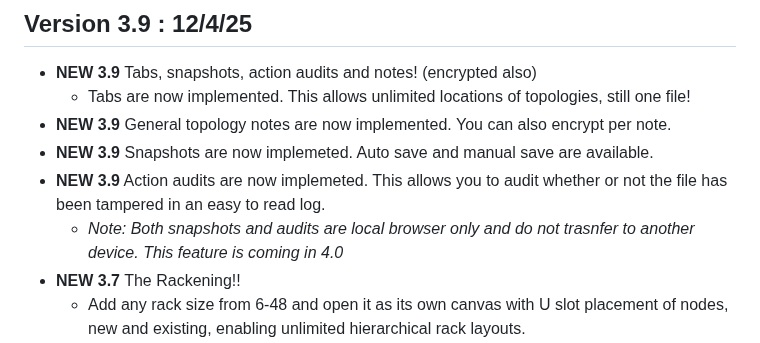
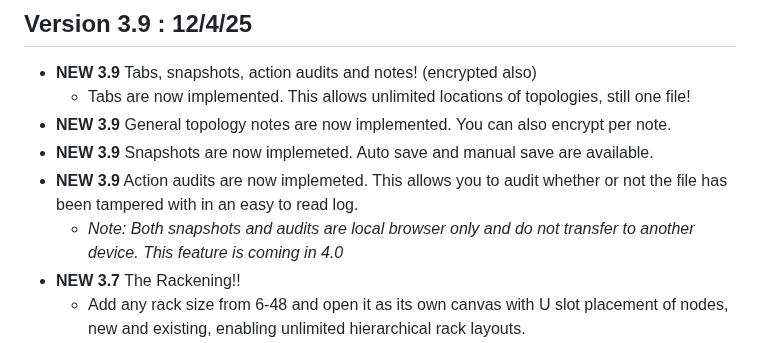
Before and after one commit to gelatinescreams/The-One-File, a Markdown page: README.md, the part around the change. Drawn GitHub-style.

Commit message:
More human error typos
Corrected typos in README for clarity and accuracy.

```diff
--- a/README.md
+++ b/README.md
@@ -19,8 +19,8 @@ A fully self contained topology builder that runs anywhere as a single standalon
   * Tabs are now implemented. This allows unlimited locations of topologies, still one file!
 * **NEW 3.9** General topology notes are now implemented. You can also encrypt per note.
 * **NEW 3.9** Snapshots are now implemeted. Auto save and manual save are available.
-* **NEW 3.9** Action audits are now implemeted. This allows you to audit whether or not the file has been tampered in an easy to read log.
-  * *Note: Both snapshots and audits are local browser only and do not trasnfer to another device. This feature is coming in 4.0*
+* **NEW 3.9** Action audits are now implemeted. This allows you to audit whether or not the file has been tampered with in an easy to read log.
+  * *Note: Both snapshots and audits are local browser only and do not transfer to another device. This feature is coming in 4.0*
 * **NEW 3.7** The Rackening!!
   * Add any rack size from 6-48 and open it as its own canvas with U slot placement of nodes, new and existing, enabling unlimited hierarchical rack layouts.
 * **NEW 3.7** Layers upon layers!!
```
